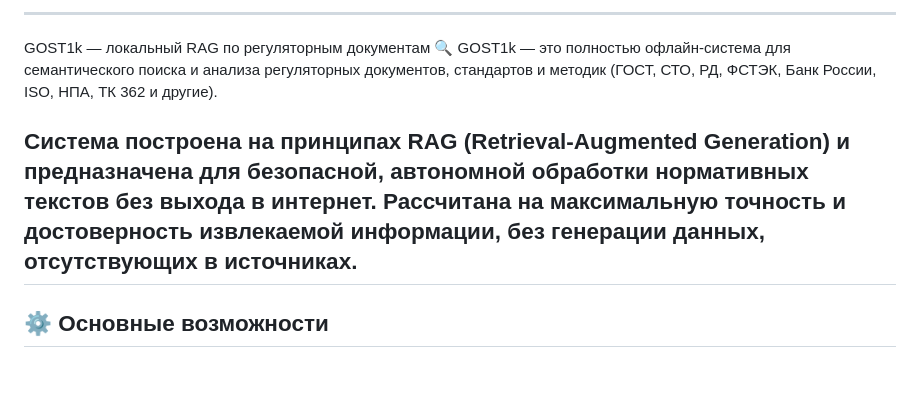
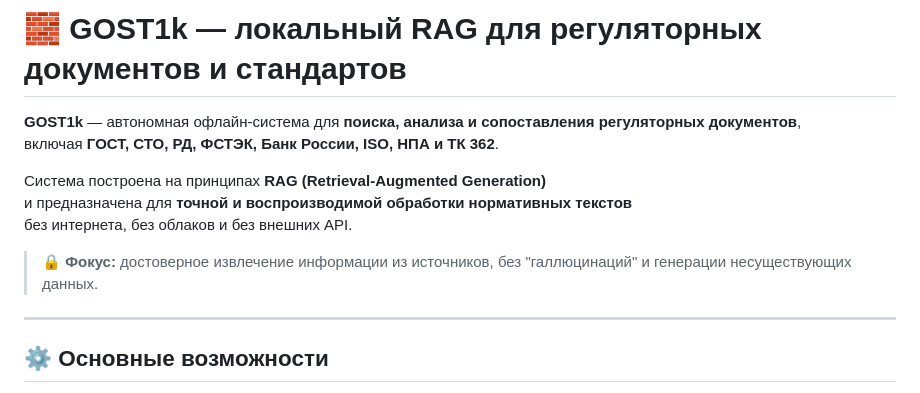
Before and after one commit to kam1k88/GOST1k, a Markdown page: README.md, the part around the change. Drawn GitHub-style.

```diff
--- a/README.md
+++ b/README.md
@@ -1,10 +1,14 @@
----
-GOST1k — локальный RAG по регуляторным документам
-🔍 GOST1k — это полностью офлайн-система для семантического поиска и анализа регуляторных документов, стандартов и методик
-(ГОСТ, СТО, РД, ФСТЭК, Банк России, ISO, НПА, ТК 362 и другие).
+# 🧱 GOST1k — локальный RAG для регуляторных документов и стандартов
 
-Система построена на принципах RAG (Retrieval-Augmented Generation) и предназначена для безопасной, автономной обработки нормативных текстов без выхода в интернет.
-Рассчитана на максимальную точность и достоверность извлекаемой информации, без генерации данных, отсутствующих в источниках.
+**GOST1k** — автономная офлайн-система для **поиска, анализа и сопоставления регуляторных документов**,
+включая **ГОСТ, СТО, РД, ФСТЭК, Банк России, ISO, НПА и ТК 362**.
+
+Система построена на принципах **RAG (Retrieval-Augmented Generation)**
+и предназначена для **точной и воспроизводимой обработки нормативных текстов**
+без интернета, без облаков и без внешних API.
+
+> 🔒 **Фокус:** достоверное извлечение информации из источников, без "галлюцинаций" и генерации несуществующих данных.
+
 ---
 
 ## ⚙️ Основные возможности
```
